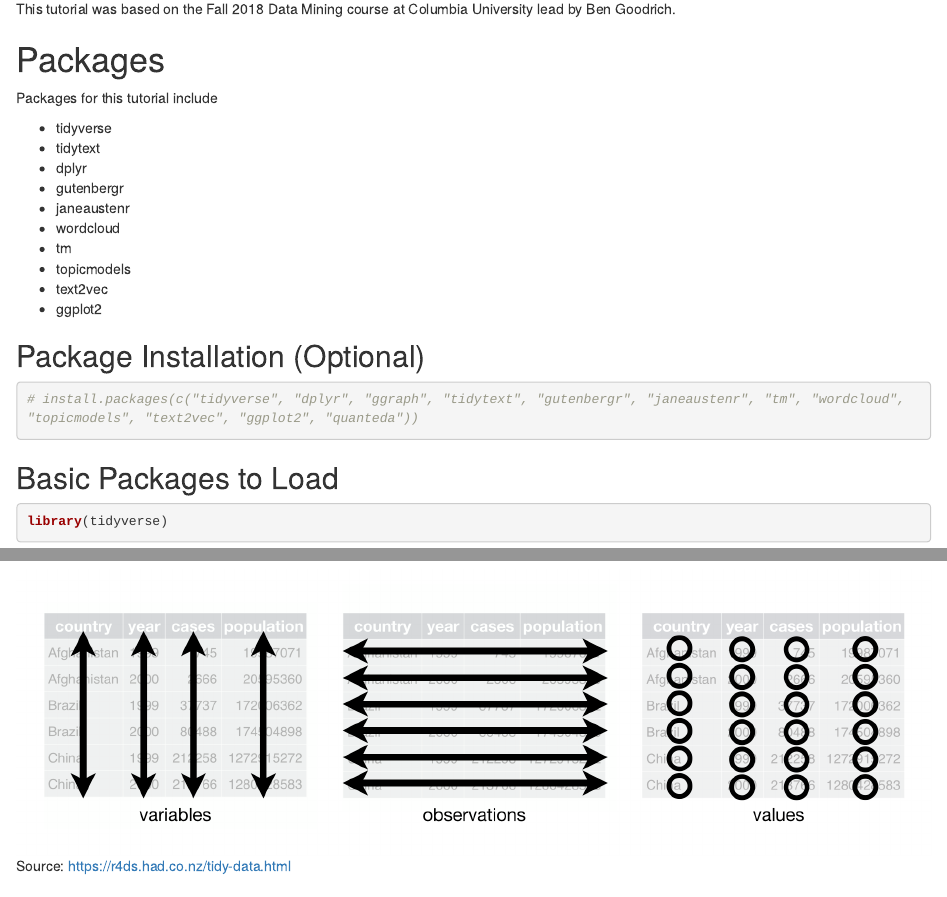
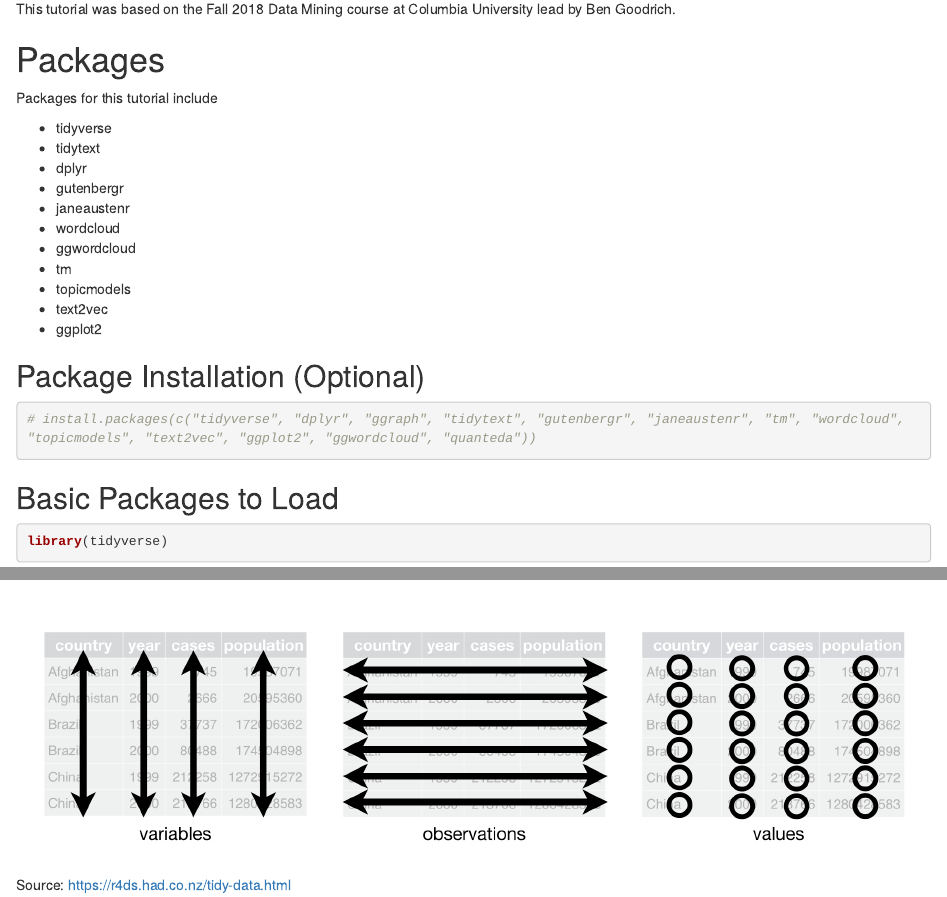
Before and after one commit to mdweisner/textmining_workshop, an R Markdown document (1. Text Mining Setup.Rmd): the page in a window 1100 px wide, from 130 px down, and a second part further down, joined at a grey line. Rendered offline with R 4.5, knitr and Pandoc, with nearby package versions; some code elsewhere in the file could not run offline.

Commit message:
added ggwordcloud

````diff
--- a/1. Text Mining Setup.Rmd
+++ b/1. Text Mining Setup.Rmd
@@ -20,6 +20,7 @@ Packages for this tutorial include
 * gutenbergr
 * janeaustenr
 * wordcloud
+* ggwordcloud
 * tm
 * topicmodels
 * text2vec
@@ -27,7 +28,7 @@ Packages for this tutorial include
 
 ## Package Installation (Optional)
 ```{r package installation, eval=FALSE}
-# install.packages(c("tidyverse", "dplyr", "ggraph", "tidytext", "gutenbergr", "janeaustenr", "tm", "wordcloud", "topicmodels", "text2vec", "ggplot2", "quanteda"))
+# install.packages(c("tidyverse", "dplyr", "ggraph", "tidytext", "gutenbergr", "janeaustenr", "tm", "wordcloud", "topicmodels", "text2vec", "ggplot2", "ggwordcloud", "quanteda"))
 ```
 
 ## Basic Packages to Load
````
Also changed, not shown: 0. Pre-Workshop Setup.Rmd (+1 -1 lines).
